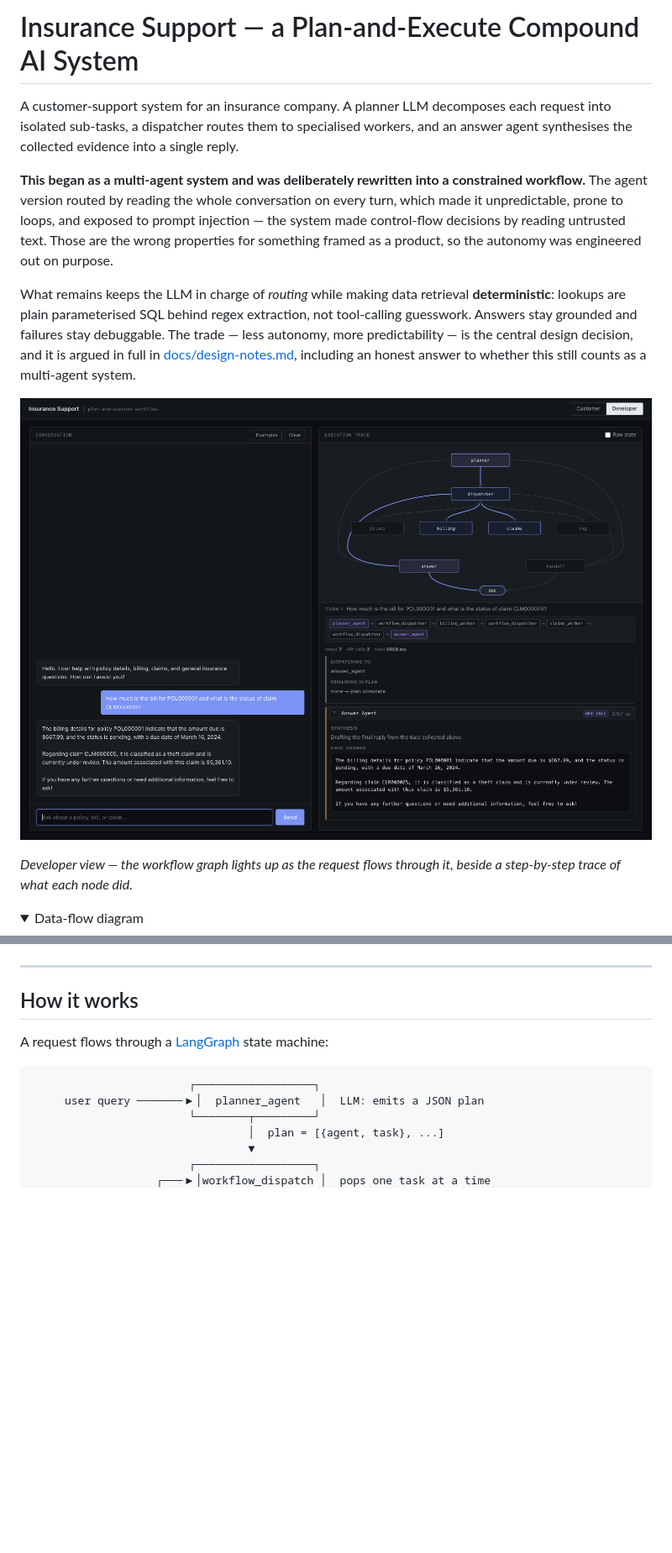
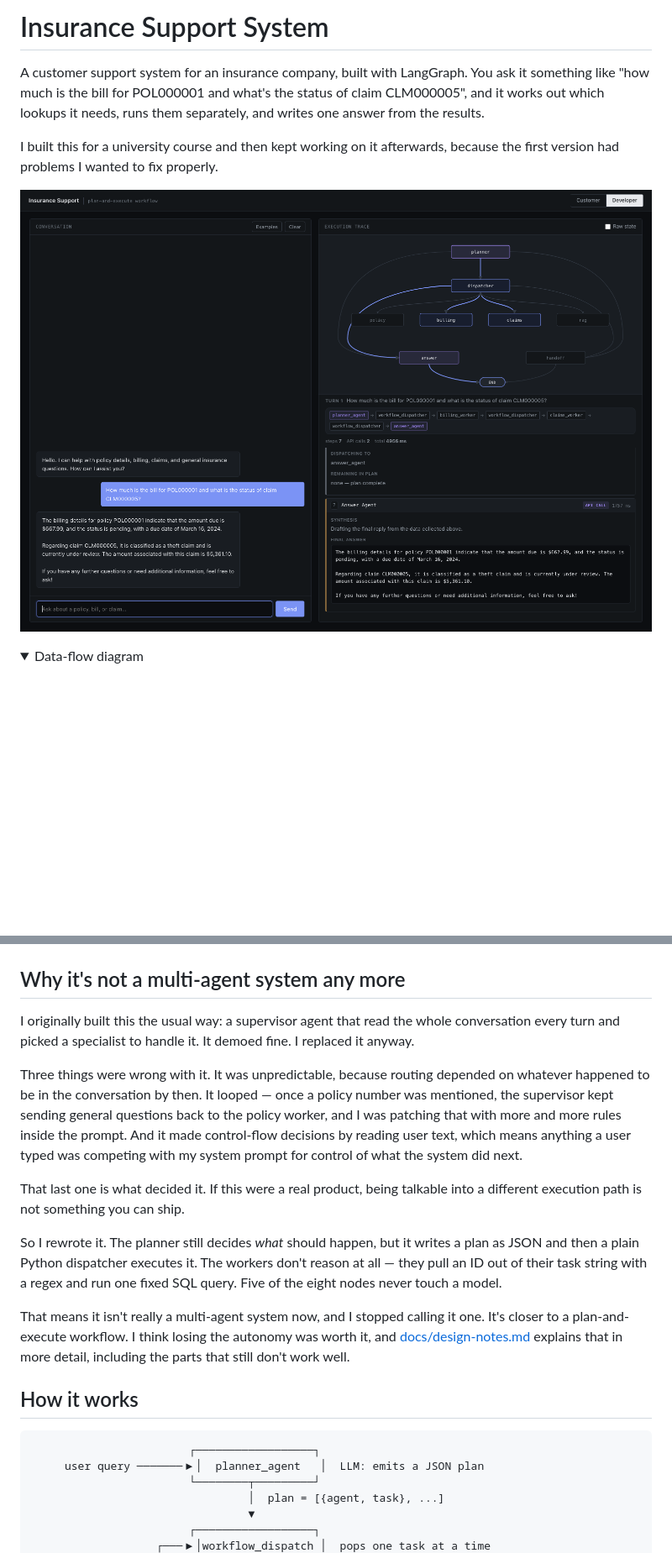
Before and after one commit to Philipos64/insurance-support-system, a Markdown page: README.md, 2 parts joined by grey strips. Shown at 84% size. GitHub-like rendering; folded sections open; blank space fills up the shorter version.

````diff
--- a/README.md
+++ b/README.md
@@ -1,26 +1,13 @@
-# Insurance Support — a Plan-and-Execute Compound AI System
+# Insurance Support System
 
-A customer-support system for an insurance company. A planner LLM decomposes each request into
-isolated sub-tasks, a dispatcher routes them to specialised workers, and an answer agent
-synthesises the collected evidence into a single reply.
+A customer support system for an insurance company, built with LangGraph. You ask it something
+like "how much is the bill for POL000001 and what's the status of claim CLM000005", and it works
+out which lookups it needs, runs them separately, and writes one answer from the results.
 
-**This began as a multi-agent system and was deliberately rewritten into a constrained workflow.**
-The agent version routed by reading the whole conversation on every turn, which made it
-unpredictable, prone to loops, and exposed to prompt injection — the system made control-flow
-decisions by reading untrusted text. Those are the wrong properties for something framed as a
-product, so the autonomy was engineered out on purpose.
+I built this for a university course and then kept working on it afterwards, because the first
+version had problems I wanted to fix properly.
 
-What remains keeps the LLM in charge of *routing* while making data retrieval **deterministic**:
-lookups are plain parameterised SQL behind regex extraction, not tool-calling guesswork. Answers
-stay grounded and failures stay debuggable. The trade — less autonomy, more predictability — is
-the central design decision, and it is argued in full in
-[docs/design-notes.md](docs/design-notes.md), including an honest answer to whether this still
-counts as a multi-agent system.
-
-![The developer view: live workflow graph, execution trace, and conversation](docs/interface.png)
-
-*Developer view — the workflow graph lights up as the request flows through it, beside a
-step-by-step trace of what each node did.*
+![The developer view: workflow graph, execution trace and conversation](docs/interface.png)
 
 <details>
 <summary>Data-flow diagram</summary>
@@ -29,11 +16,32 @@ step-by-step trace of what each node did.*
 
 </details>
 
----
+## Why it's not a multi-agent system any more
+
+I originally built this the usual way: a supervisor agent that read the whole conversation every
+turn and picked a specialist to handle it. It demoed fine. I replaced it anyway.
+
+Three things were wrong with it. It was unpredictable, because routing depended on whatever
+happened to be in the conversation by then. It looped — once a policy number was mentioned, the
+supervisor kept sending general questions back to the policy worker, and I was patching that with
+more and more rules inside the prompt. And it made control-flow decisions by reading user text,
+which means anything a user typed was competing with my system prompt for control of what the
+system did next.
+
+That last one is what decided it. If this were a real product, being talkable into a different
+execution path is not something you can ship.
+
+So I rewrote it. The planner still decides *what* should happen, but it writes a plan as JSON and
+then a plain Python dispatcher executes it. The workers don't reason at all — they pull an ID out
+of their task string with a regex and run one fixed SQL query. Five of the eight nodes never touch
+a model.
+
+That means it isn't really a multi-agent system now, and I stopped calling it one. It's closer to
+a plan-and-execute workflow. I think losing the autonomy was worth it, and
+[docs/design-notes.md](docs/design-notes.md) explains that in more detail, including the parts
+that still don't work well.
 
 ## How it works
-
-A request flows through a [LangGraph](https://langchain-ai.github.io/langgraph/) state machine:
 
 ```
                         ┌──────────────────┐
````
Also changed, not shown: other parts of README.md (+72 -142 lines).
